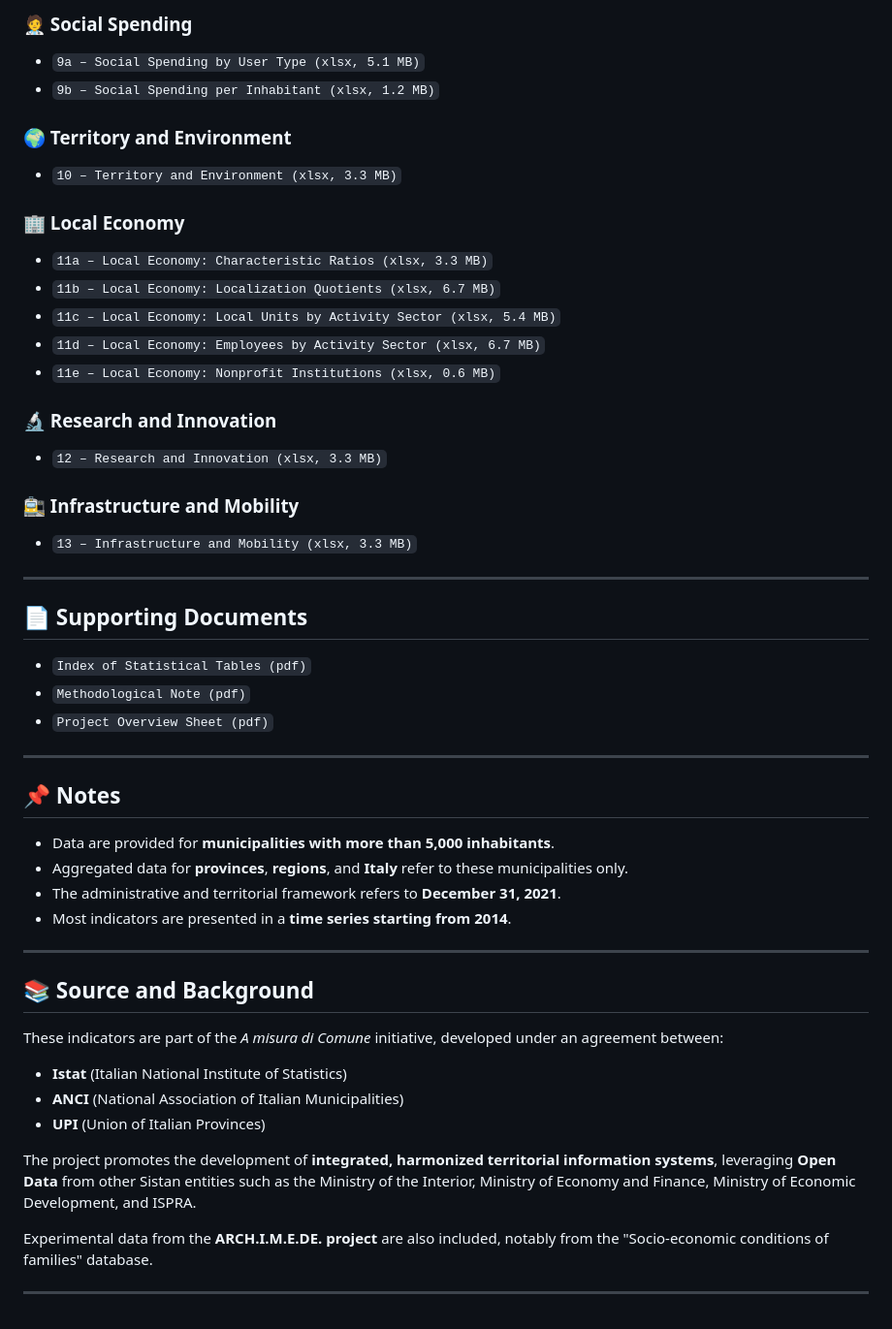
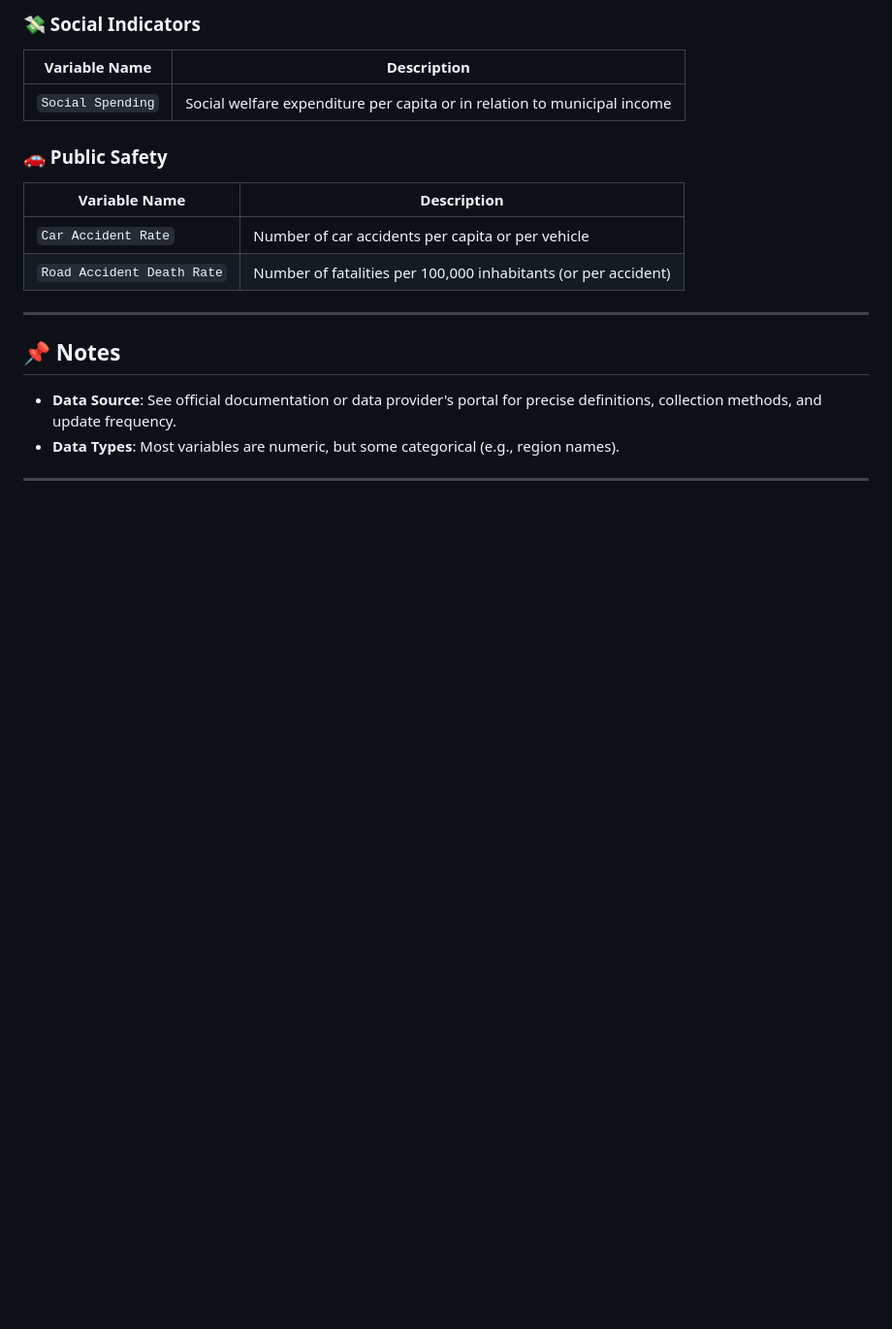
Before and after one commit to ScarfaceSeqCARForAgriCultLandusE/.github, a Markdown page: Data/Socio-Economic-Indicators/Readme.md, the part around one of its changes. Shown at 97% size. Drawn GitHub-style; blank space fills up the shorter version.

```diff
--- a/Data/Socio-Economic-Indicators/Readme.md
+++ b/Data/Socio-Economic-Indicators/Readme.md
@@ -43,53 +62,21 @@ This dataset provides a comprehensive collection of **statistical indicators** a
 
-### 🧑‍⚕️ Social Spending
-- `9a – Social Spending by User Type (xlsx, 5.1 MB)`
-- `9b – Social Spending per Inhabitant (xlsx, 1.2 MB)`
+### 💸 Social Indicators
 
-### 🌍 Territory and Environment
-- `10 – Territory and Environment (xlsx, 3.3 MB)`
+| Variable Name         | Description |
+|-----------------------|-------------|
+| `Social Spending`     | Social welfare expenditure per capita or in relation to municipal income |
 
-### 🏢 Local Economy
-- `11a – Local Economy: Characteristic Ratios (xlsx, 3.3 MB)`
-- `11b – Local Economy: Localization Quotients (xlsx, 6.7 MB)`
-- `11c – Local Economy: Local Units by Activity Sector (xlsx, 5.4 MB)`
-- `11d – Local Economy: Employees by Activity Sector (xlsx, 6.7 MB)`
-- `11e – Local Economy: Nonprofit Institutions (xlsx, 0.6 MB)`
+### 🚗 Public Safety
 
-### 🔬 Research and Innovation
-- `12 – Research and Innovation (xlsx, 3.3 MB)`
-
-### 🚉 Infrastructure and Mobility
-- `13 – Infrastructure and Mobility (xlsx, 3.3 MB)`
-
----
-
-## 📄 Supporting Documents
-
-- `Index of Statistical Tables (pdf)`
-- `Methodological Note (pdf)`
-- `Project Overview Sheet (pdf)`
+| Variable Name              | Description |
+|----------------------------|-------------|
+| `Car Accident Rate`        | Number of car accidents per capita or per vehicle |
+| `Road Accident Death Rate` | Number of fatalities per 100,000 inhabitants (or per accident) |
 
 ---
 
 ## 📌 Notes
 
-- Data are provided for **municipalities with more than 5,000 inhabitants**.
-- Aggregated data for **provinces**, **regions**, and **Italy** refer to these municipalities only.
-- The administrative and territorial framework refers to **December 31, 2021**.
-- Most indicators are presented in a **time series starting from 2014**.
-
+- **Data Source**: See official documentation or data provider's portal for precise definitions, collection methods, and update frequency.
+- **Data Types**: Most variables are numeric, but some categorical (e.g., region names).
 ---
-
-## 📚 Source and Background
-
-These indicators are part of the *A misura di Comune* initiative, developed under an agreement between:
-
-- **Istat** (Italian National Institute of Statistics)
-- **ANCI** (National Association of Italian Municipalities)
-- **UPI** (Union of Italian Provinces)
-
-The project promotes the development of **integrated, harmonized territorial information systems**, leveraging **Open Data** from other Sistan entities such as the Ministry of the Interior, Ministry of Economy and Finance, Ministry of Economic Development, and ISPRA.
-
-Experimental data from the **ARCH.I.M.E.DE. project** are also included, notably from the "Socio-economic conditions of families" database.
-
----
```
Also changed, not shown: other parts of Data/Socio-Economic-Indicators/Readme.md (+46 -27 lines).
